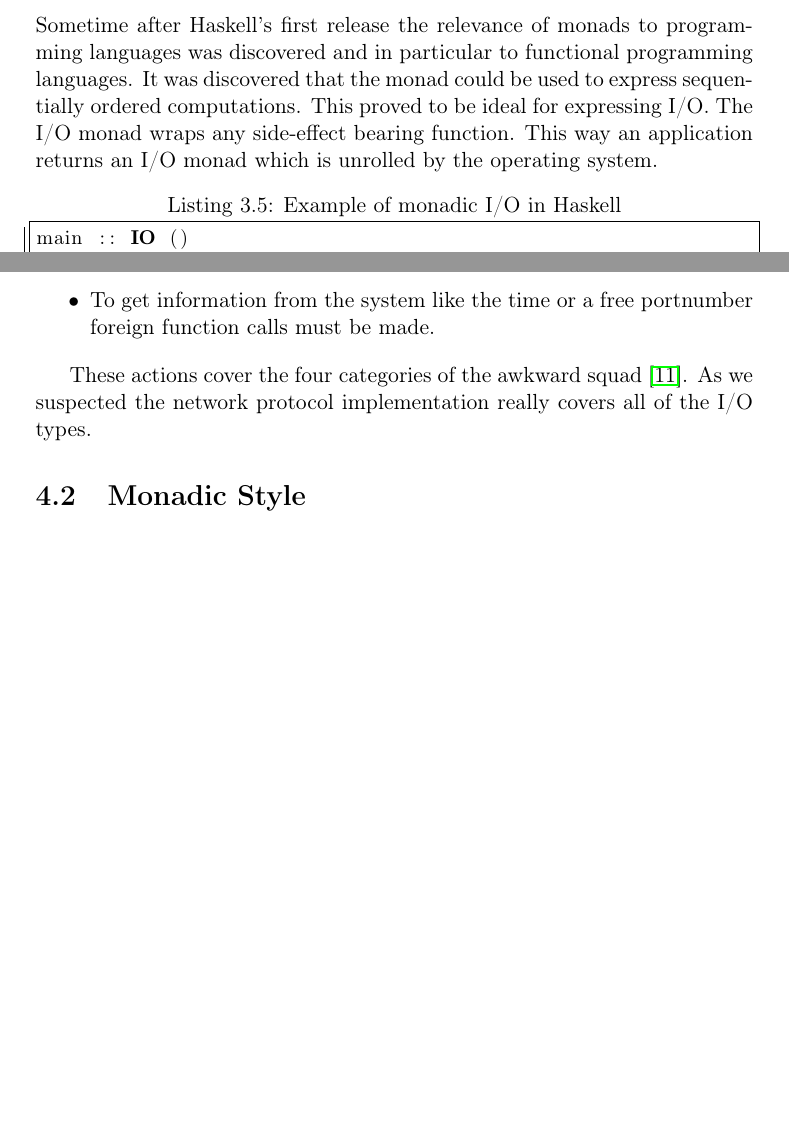
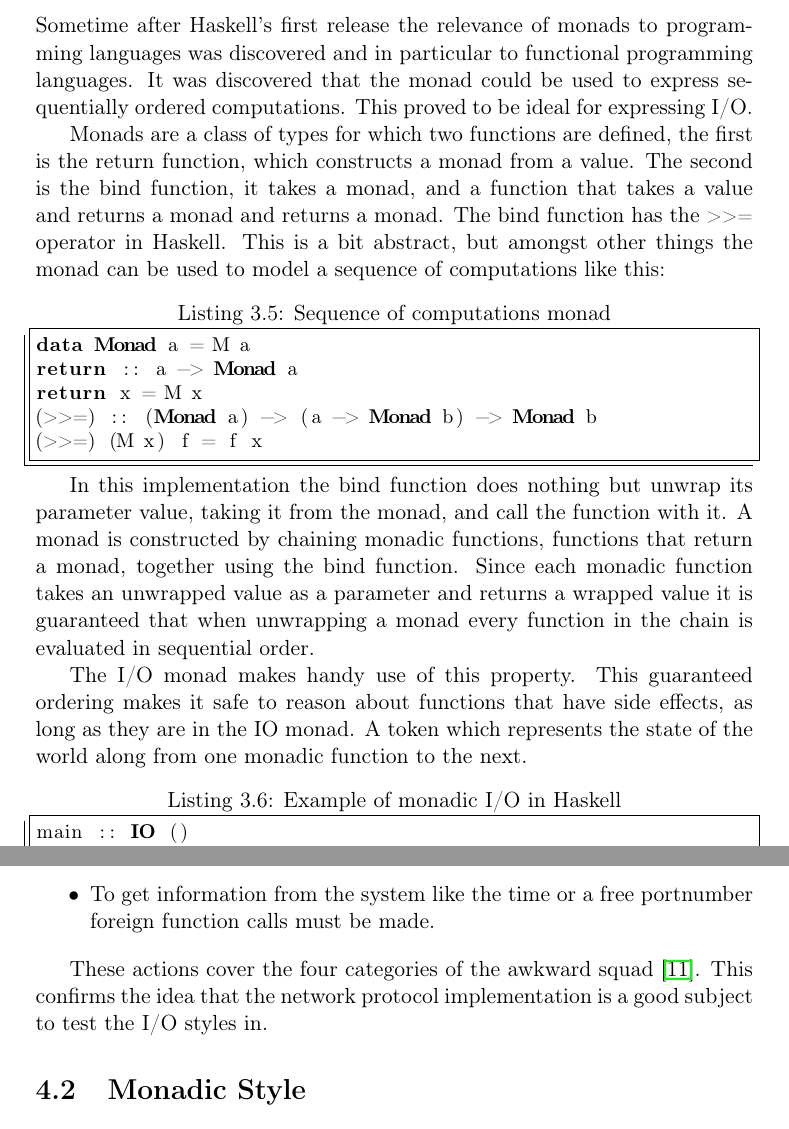
Before and after one commit to tinco/SCTP-in-Haskell, a LaTeX document (report/verslag.tex, which reads report/tex/io-styles.tex, report/tex/process.tex): two parts of pages 13 and 15 of 27 before the commit and two parts of pages 13 and 16 of 28 after it, joined at a grey line, cut so that both start at the same text, the shorter picture padded with empty space. Compiled offline with pdfLaTeX.

Commit message:
some fixes

```diff
--- a/report/tex/io-styles.tex
+++ b/report/tex/io-styles.tex
@@ -67,7 +67,26 @@ letE x k = k x
 \end{lstlisting}
 
 \subsection{Monadic I/O}
-Sometime after Haskell's first release the relevance of monads to programming languages was discovered and in particular to functional programming languages. It was discovered that the monad could be used to express sequentially ordered computations. This proved to be ideal for expressing I/O. The I/O monad wraps any side-effect bearing function. This way an application returns an I/O monad which is unrolled by the operating system.
+Sometime after Haskell's first release the relevance of monads to programming languages was discovered and in particular to functional programming languages. It was discovered that the monad could be used to express sequentially ordered computations. This proved to be ideal for expressing I/O.
+
+Monads are a class of types for which two functions are defined, the first is the return function, which constructs a monad from a value.
+ The second is the bind function, it takes a monad, and a function that takes a value and returns a monad and returns a monad.
+The bind function has the \lstinline{>>=} operator in Haskell.
+ This is a bit abstract, but amongst other things the monad can be used to model a sequence of computations like this:
+
+\begin{lstlisting}[caption={Sequence of computations monad}]
+data Monad a = M a
+return :: a -> Monad a
+return x = M x
+(>>=) :: (Monad a) -> (a -> Monad b) -> Monad b
+(>>=) (M x) f = f x
+\end{lstlisting}
+
+In this implementation the bind function does nothing but unwrap its parameter value, taking it from the monad, and call the function with it.
+A monad is constructed by chaining monadic functions, functions that return a monad, together using the bind function. Since each monadic function takes an unwrapped value as a parameter and returns a wrapped value it is guaranteed that when unwrapping a monad every function in the chain is evaluated in sequential order.
+
+The I/O monad makes handy use of this property. This guaranteed ordering makes it safe to reason about functions that have side effects, as long as they are in the IO monad.
+A token which represents the state of the world along from one monadic function to the next.
 
 \begin{lstlisting}[caption={Example of monadic I/O in Haskell}]
 main :: IO ()
--- a/report/tex/process.tex
+++ b/report/tex/process.tex
@@ -31,7 +31,7 @@ During the implementation the need for the following I/O actions was discovered:
 \end{itemize}
 
 These actions cover the four categories of the awkward squad \cite{jones_tackling_2009}.
-As we suspected the network protocol implementation really covers all of the I/O types.
+This confirms the idea that the network protocol implementation is a good subject to test the I/O styles in.
 \section{Monadic Style}
 \paragraph{Architecture}
 The monadic style implementation has an architecture inspired by events and event handlers. At the base there is a thread that does a blocking read on the message source. The message is then passed through several functions that decode the message in steps, when the message is valid and it is of interest to the application layer, an event handler is called with the relevant data.
```
Also changed, not shown: report/tex/io-styles.tex (2 more changed lines), report/tex/process.tex (8 more changed lines).
